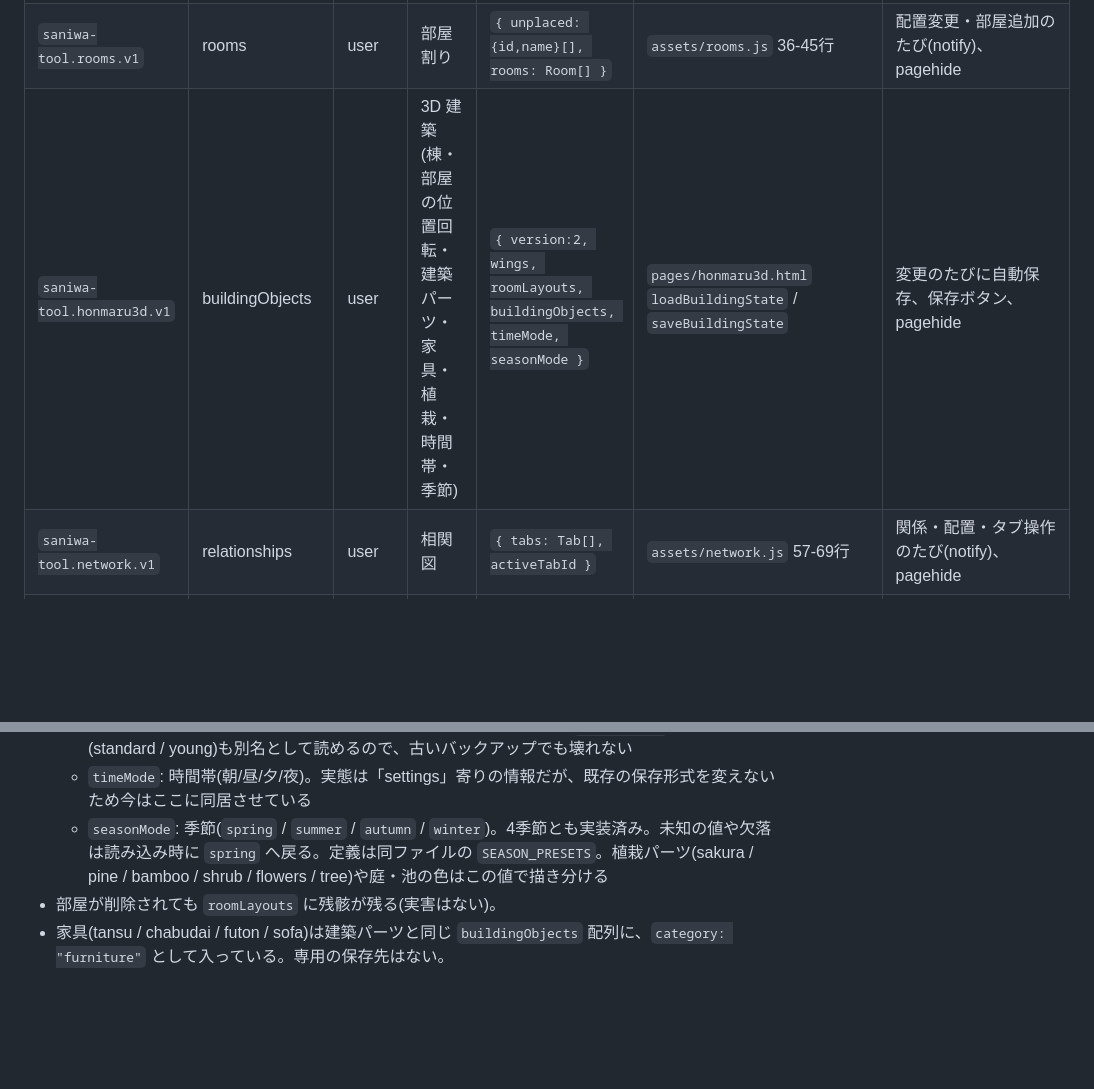
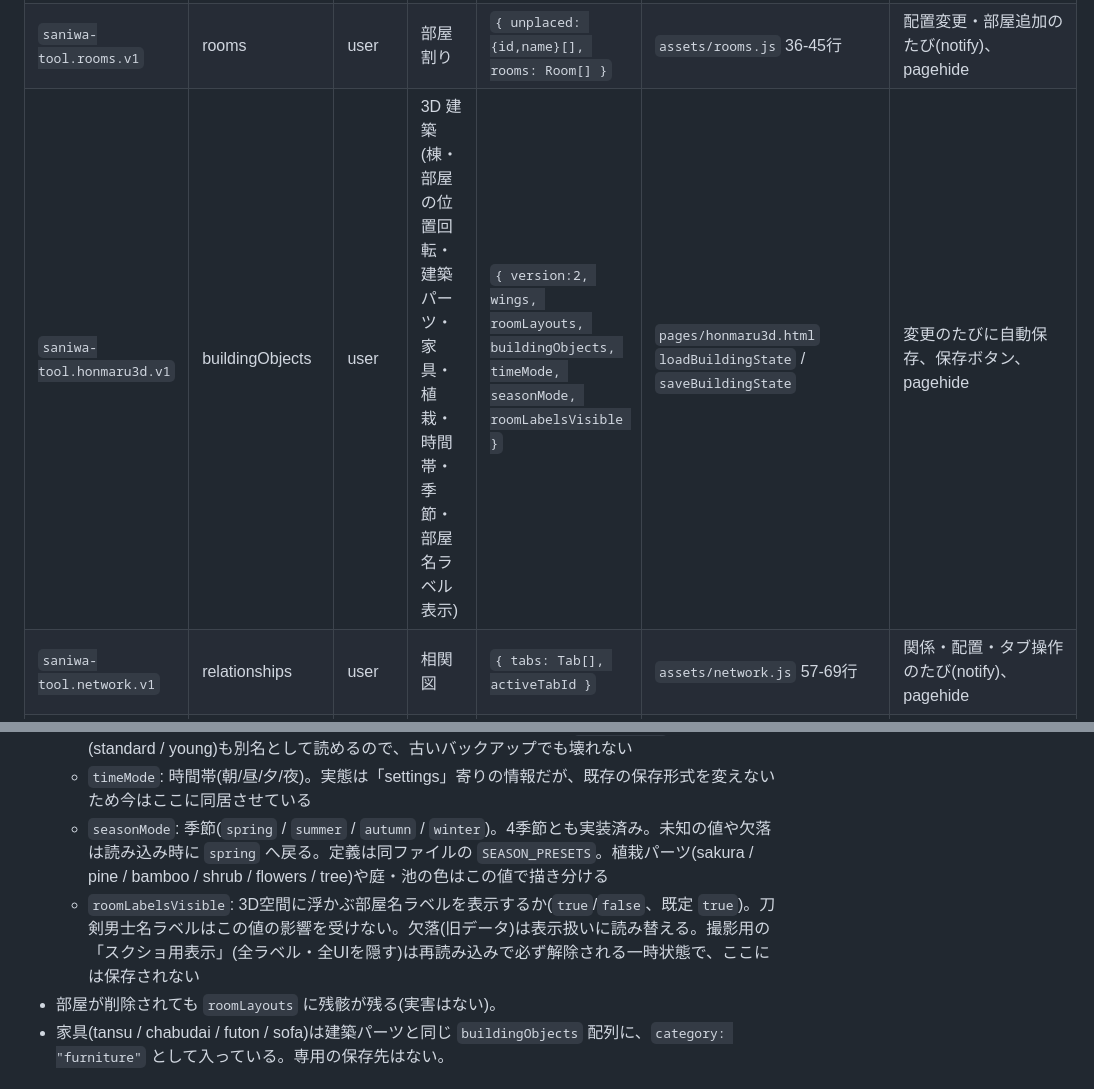
Before and after one commit to monomonomononon-code/saniwa_app, a Markdown page: docs/DATA-STORAGE.md, 2 parts joined by grey strips. Rendered like a GitHub page; blank space fills up the shorter version.

```diff
--- a/docs/DATA-STORAGE.md
+++ b/docs/DATA-STORAGE.md
@@ -19,7 +19,7 @@
 |---|---|---|---|---|---|---|
 | `saniwa-tool.master.v1` | characters | user | 刀剣男士の台帳(正本) | `Character[]` | `assets/master.js` 17-26行 | 編集モーダルを閉じたとき、新規追加時、セリフ保存時、画面を閉じるとき(pagehide) |
 | `saniwa-tool.rooms.v1` | rooms | user | 部屋割り | `{ unplaced: {id,name}[], rooms: Room[] }` | `assets/rooms.js` 36-45行 | 配置変更・部屋追加のたび(notify)、pagehide |
-| `saniwa-tool.honmaru3d.v1` | buildingObjects | user | 3D 建築(棟・部屋の位置回転・建築パーツ・家具・植栽・時間帯・季節) | `{ version:2, wings, roomLayouts, buildingObjects, timeMode, seasonMode }` | `pages/honmaru3d.html` `loadBuildingState` / `saveBuildingState` | 変更のたびに自動保存、保存ボタン、pagehide |
+| `saniwa-tool.honmaru3d.v1` | buildingObjects | user | 3D 建築(棟・部屋の位置回転・建築パーツ・家具・植栽・時間帯・季節・部屋名ラベル表示) | `{ version:2, wings, roomLayouts, buildingObjects, timeMode, seasonMode, roomLabelsVisible }` | `pages/honmaru3d.html` `loadBuildingState` / `saveBuildingState` | 変更のたびに自動保存、保存ボタン、pagehide |
 | `saniwa-tool.network.v1` | relationships | user | 相関図 | `{ tabs: Tab[], activeTabId }` | `assets/network.js` 57-69行 | 関係・配置・タブ操作のたび(notify)、pagehide |
 | `saniwa-tool.report.v1` | journal | user | 日報 | `{ version:2, entries: { "YYYY-MM-DD": Entry } }` | `assets/report-data.js` 108-125行 | 日報の保存ボタン、経験値計算機からの記録追加 |
 | `saniwa-tool.diary.v1` | journal | user | 日誌 | `{ version:1, works: Work[] }` | `assets/diary.js` 15-40行 | 保存ボタン、章やタイトルの確定時 |
@@ -66,6 +66,7 @@
   - `buildingObjects`: 建築パーツ・外構・家具(廊下、屋根、池、箪笥など)。種類ごとの定義は同ファイル内の `PART_DEFS`。各パーツの `props` には見た目オプション(`pond.style` = round/stream、`sakura.form` = round/spread/tall、`stone.style` = cluster/steps、`tree.shape` = round/cone)が入る。未知の値や欠落は描画時に既定値へ読み替え、`sakura.form` の旧値(standard / young)も別名として読めるので、古いバックアップでも壊れない
   - `timeMode`: 時間帯(朝/昼/夕/夜)。実態は「settings」寄りの情報だが、既存の保存形式を変えないため今はここに同居させている
   - `seasonMode`: 季節(`spring` / `summer` / `autumn` / `winter`)。4季節とも実装済み。未知の値や欠落は読み込み時に `spring` へ戻る。定義は同ファイルの `SEASON_PRESETS`。植栽パーツ(sakura / pine / bamboo / shrub / flowers / tree)や庭・池の色はこの値で描き分ける
+  - `roomLabelsVisible`: 3D空間に浮かぶ部屋名ラベルを表示するか(`true`/`false`、既定 `true`)。刀剣男士名ラベルはこの値の影響を受けない。欠落(旧データ)は表示扱いに読み替える。撮影用の「スクショ用表示」(全ラベル・全UIを隠す)は再読み込みで必ず解除される一時状態で、ここには保存されない
 - 部屋が削除されても `roomLayouts` に残骸が残る(実害はない)。
 - 家具(tansu / chabudai / futon / sofa)は建築パーツと同じ `buildingObjects` 配列に、`category: "furniture"` として入っている。専用の保存先はない。
 
```
